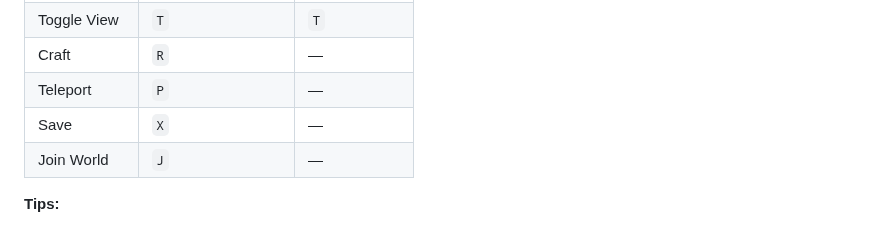
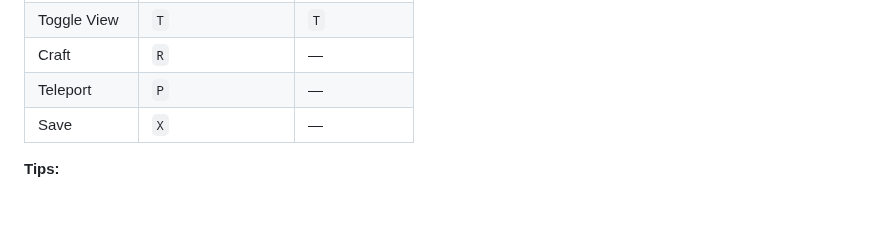
Before and after one commit to embiimob/SupGalaxy, a Markdown page: README.md, the part around the change. Rendered like a GitHub page.

```diff
--- a/README.md
+++ b/README.md
@@ -99,7 +99,6 @@ Spawn, explore, build, fight, survive.
 | Craft | `R` | — |
 | Teleport | `P` | — |
 | Save | `X` | — |
-| Join World | `J` | — |
 
 **Tips:**
 - 2 sand → 4 glass
```
